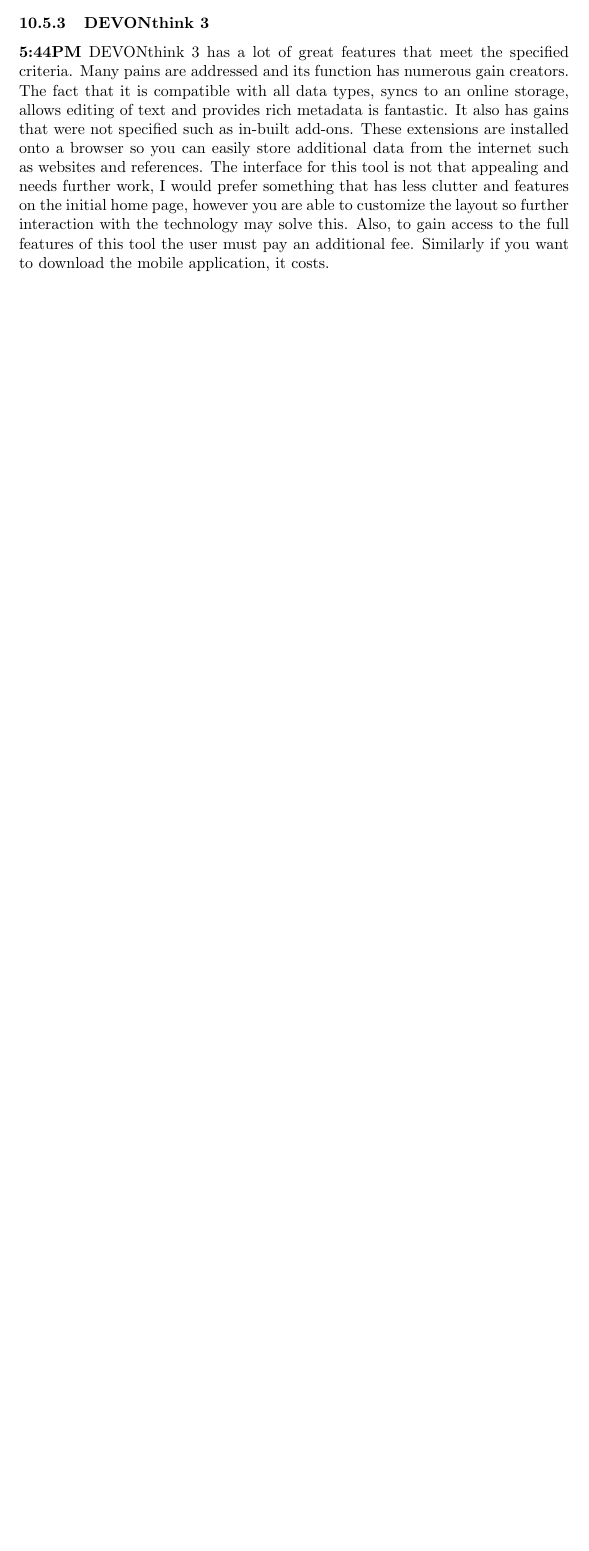
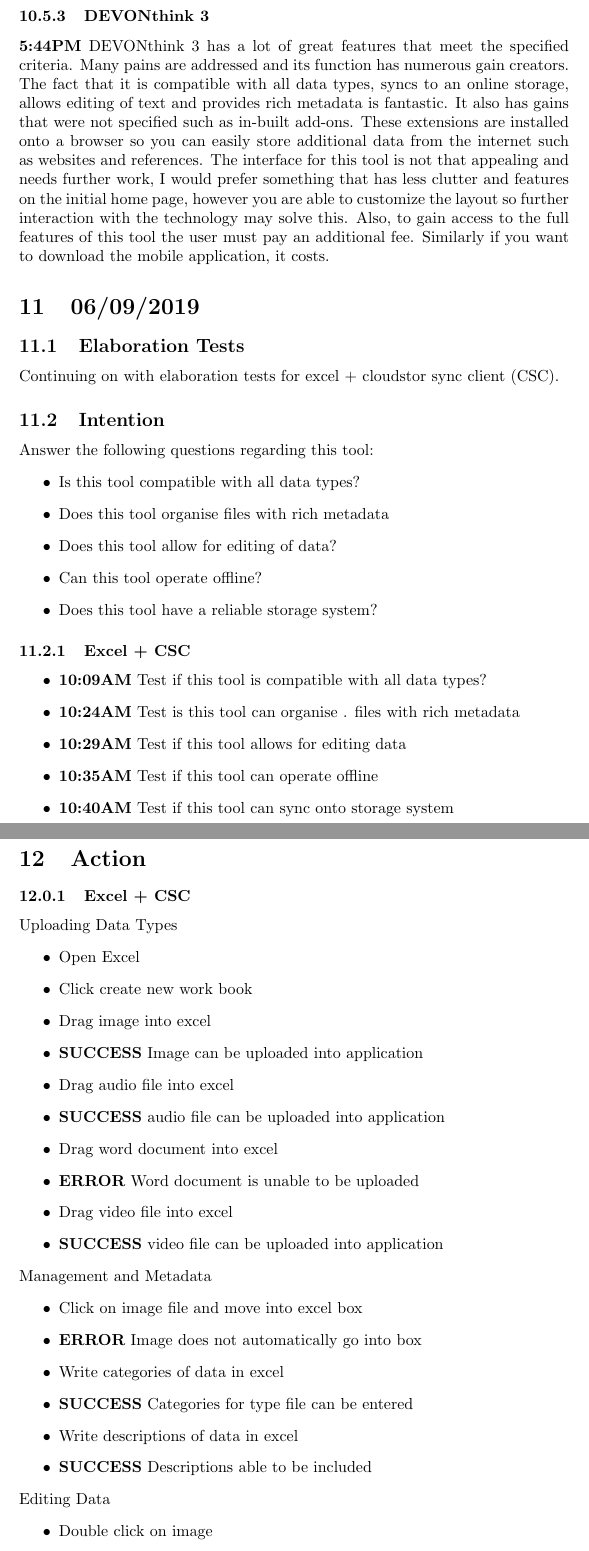
Before and after one commit to MQ-FOAR705/Learning-Journal, a LaTeX document (main.tex): part of page 26 of 26 before the commit and two parts of pages 27 and 28 of 30 after it, the two joined at a grey line, cut so that both start at the same text, the shorter picture padded with empty space. Compiled offline with pdfLaTeX.

Commit message:
Finished elaboration tests. This version includes elaboration testing on Excel + CSC.
Tests were run to identify whether the tool EXCEL + CSC would meet the specific requirements needed for this POC. Whilst excel was able to upload more data types than Tropy, the editing and automatic management was limited. The CSC tests were inconclusive.

```diff
--- a/main.tex
+++ b/main.tex
@@ -753,6 +753,55 @@
 \subsubsection{DEVONthink 3}
 \textbf{5:44PM} DEVONthink 3 has a lot of great features that meet the specified criteria. Many pains are addressed and its function has numerous gain creators. The fact that it is compatible with all data types, syncs to an online storage, allows editing of text and provides rich metadata is fantastic. It also has gains that were not specified such as in-built add-ons. These extensions are installed onto a browser so you can easily store additional data from the internet such as websites and references. The interface for this tool is not that appealing and needs further work, I would prefer something that has less clutter and features on the initial home page, however you are able to customize the layout so further interaction with the technology may solve this. Also, to gain access to the full features of this tool the user must pay an additional fee. Similarly if you want to download the mobile application, it costs.
 
+\section{06/09/2019}
+\subsection{Elaboration Tests}
+Continuing on with elaboration tests for excel + cloudstor sync client (CSC).
+\subsection{Intention}
+Answer the following questions regarding this tool:
+\begin{itemize}
+\item Is this tool compatible with all data types?
+\item Does this tool organise files with rich metadata
+\item Does this tool allow for editing of data?
+\item Can this tool operate offline?
+\item Does this tool have a reliable storage system?
+\end{itemize}
+
+\subsubsection{Excel + CSC}
+\begin{itemize}
+\item \textbf{10:09AM} Test if this tool is compatible with all data types?
+\item \textbf{10:24AM} Test is this tool can organise . files with rich metadata
+\item \textbf{10:29AM} Test if this tool allows for editing data
+\item \textbf{10:35AM} Test if this tool can operate offline
+\item \textbf{10:40AM} Test if this tool can sync onto storage system
+\end{itemize}
 
 
 
+\section{Action}
+\subsubsection{Excel + CSC}
+Uploading Data Types
+\begin{itemize}
+\item Open Excel
+\item Click create new work book
+\item Drag image into excel
+\item \textbf{SUCCESS} Image can be uploaded into application
+\item Drag audio file into excel
+\item \textbf{SUCCESS} audio file can be uploaded into application
+\item Drag word document into excel
+\item \textbf{ERROR} Word document is unable to be uploaded
+\item Drag video file into excel
+\item \textbf{SUCCESS} video file can be uploaded into application
+\end{itemize}
+Management and Metadata
+\begin{itemize}
+\item Click on image file and move into excel box
+\item \textbf{ERROR} Image does not automatically go into box
+\item Write categories of data in excel
+\item \textbf{SUCCESS} Categories for type file can be entered
+\item Write descriptions of data in excel
+\item \textbf{SUCCESS} Descriptions able to be included
+\end{itemize}
+Editing Data
+\begin{itemize}
+\item Double click on image
+\item \textbf{SUCCESS} Editing tab appears
```
Also changed, not shown: main.tex (53 more changed lines).
